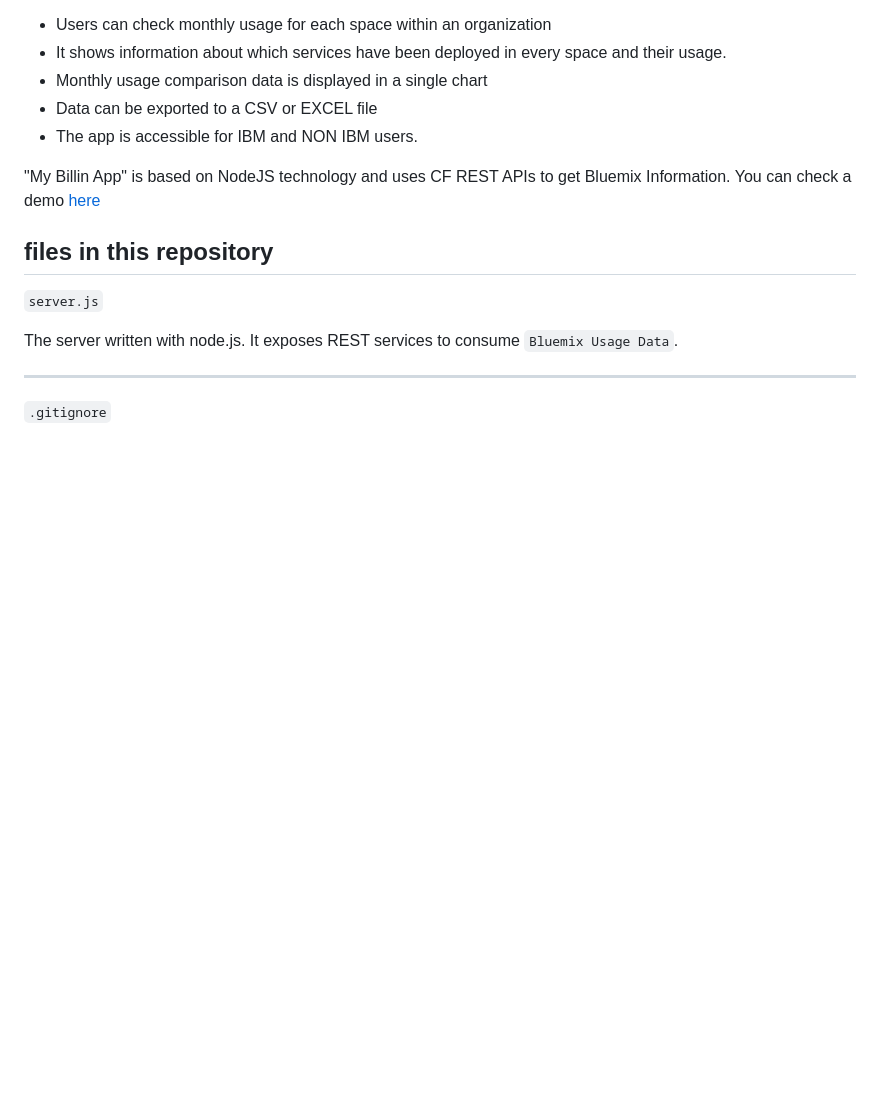
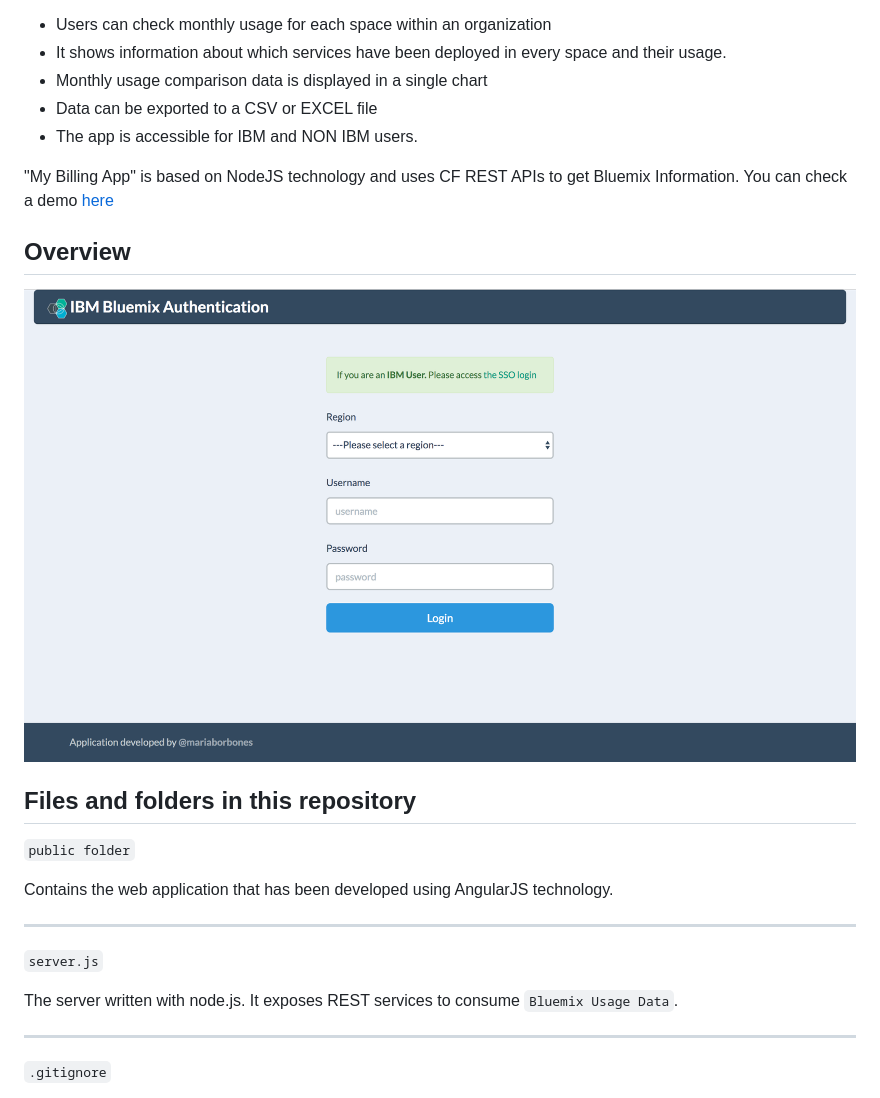
Before and after one commit to mariaborbones/ibmcloudbilling, a Markdown page: README.md, the part around the change. Rendered like a GitHub page; pictures changed too: imgs/Imagen1.png (added); blank space fills up the shorter version.

Commit message:
Project readme updated

```diff
--- a/README.md
+++ b/README.md
@@ -11,12 +11,24 @@ My Billing shows detailed bluemix account usage information:
 * Data can be exported to a CSV or EXCEL file
 * The app is accessible for IBM and NON IBM users.
 
-"My Billin App" is based on NodeJS technology and uses CF REST APIs to get Bluemix Information.
+"My Billing App" is based on NodeJS technology and uses CF REST APIs to get Bluemix Information.
 You can check a demo [here](https://mybilling.mybluemix.net)
 
+Overview
+--------------------------------------------------------------------------------
 
-files in this repository
+![alt text](imgs/Imagen1.png)
+
+
+
+Files and folders in this repository
 --------------------------------------------------------------------------------
+
+`public folder`
+
+Contains the web application that has been developed using AngularJS technology.
+
+---
 
 `server.js`
 
```
